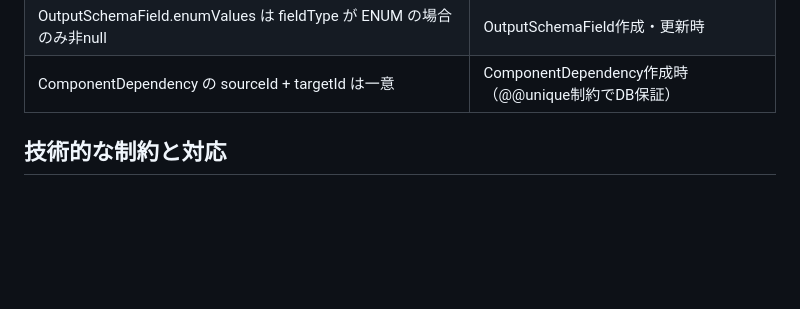
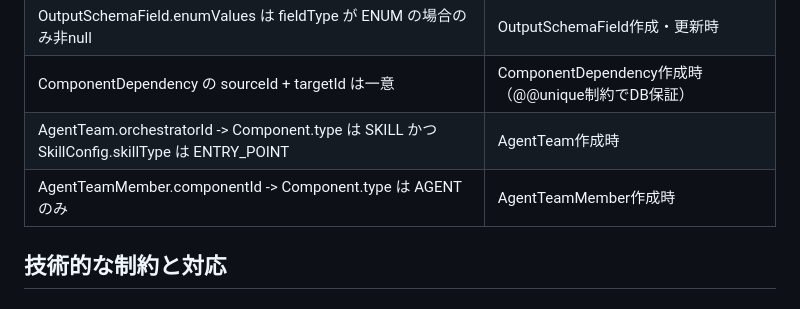
Before and after one commit to warabi1062/SkillSmith, a Markdown page: docs/tool-design.md, the part around the change. GitHub-like rendering; blank space fills up the shorter version.

Commit message:
docs: add AgentTeam validation rules to main validation table (WAR-22)
Co-Authored-By: Claude Opus 4.6 (1M context) <noreply@anthropic.com>

```diff
--- a/docs/tool-design.md
+++ b/docs/tool-design.md
@@ -206,6 +206,8 @@ plan-implementation skill
 | OutputSchemaField.componentFileId -> ComponentFile.role は OUTPUT_SCHEMA のみ | OutputSchemaField作成時 |
 | OutputSchemaField.enumValues は fieldType が ENUM の場合のみ非null | OutputSchemaField作成・更新時 |
 | ComponentDependency の sourceId + targetId は一意 | ComponentDependency作成時（@@unique制約でDB保証） |
+| AgentTeam.orchestratorId -> Component.type は SKILL かつ SkillConfig.skillType は ENTRY_POINT | AgentTeam作成時 |
+| AgentTeamMember.componentId -> Component.type は AGENT のみ | AgentTeamMember作成時 |
 
 ## 技術的な制約と対応
 
```
